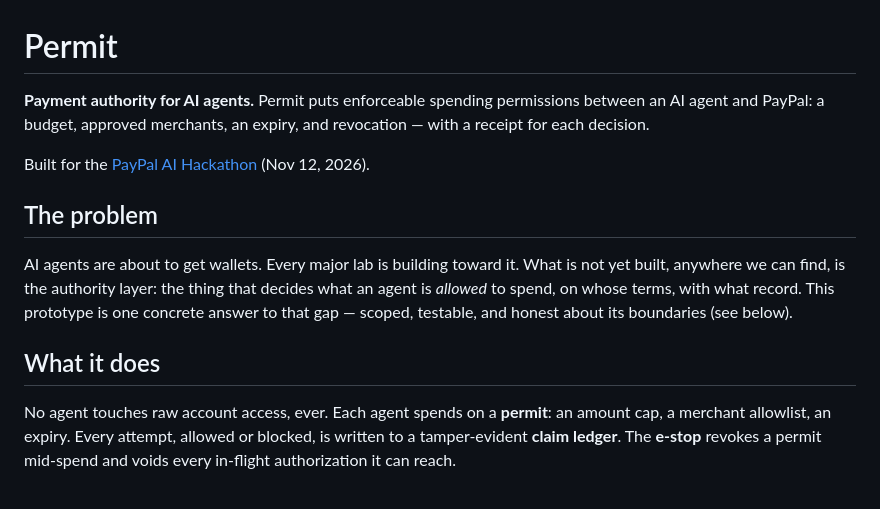
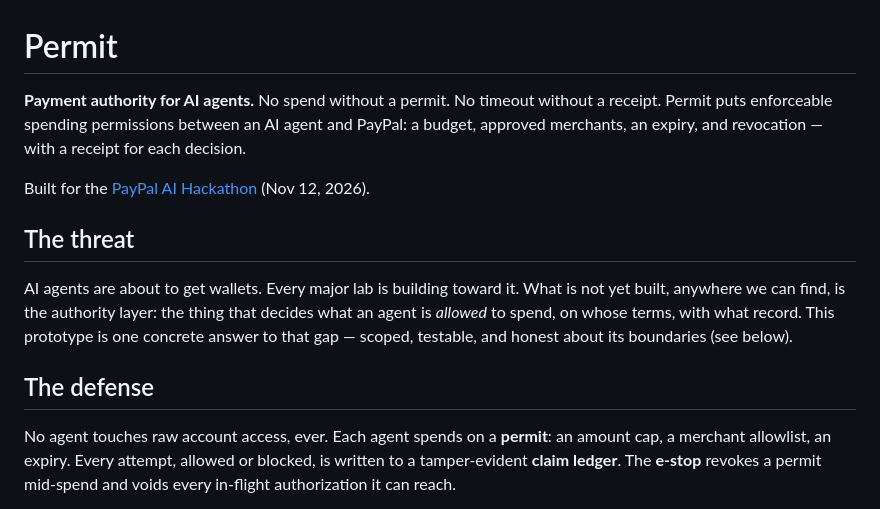
Before and after one commit to marsojuji-cmyk/permit, a Markdown page: README.md, the part around the change. Rendered like a GitHub page.

Commit message:
Voice: adversarial-infrastructure README opening (threat-first, source-verbatim reframe)

```diff
--- a/README.md
+++ b/README.md
@@ -1,14 +1,16 @@
 # Permit
 
-**Payment authority for AI agents.** Permit puts enforceable spending permissions between an AI agent and PayPal: a budget, approved merchants, an expiry, and revocation — with a receipt for each decision.
+**Payment authority for AI agents.**
+No spend without a permit. No timeout without a receipt.
+Permit puts enforceable spending permissions between an AI agent and PayPal: a budget, approved merchants, an expiry, and revocation — with a receipt for each decision.
 
 Built for the [PayPal AI Hackathon](https://paypalaihackathon.devpost.com/) (Nov 12, 2026).
 
-## The problem
+## The threat
 
 AI agents are about to get wallets. Every major lab is building toward it. What is not yet built, anywhere we can find, is the authority layer: the thing that decides what an agent is *allowed* to spend, on whose terms, with what record. This prototype is one concrete answer to that gap — scoped, testable, and honest about its boundaries (see below).
 
-## What it does
+## The defense
 
 No agent touches raw account access, ever. Each agent spends on a **permit**: an amount cap, a merchant allowlist, an expiry. Every attempt, allowed or blocked, is written to a tamper-evident **claim ledger**. The **e-stop** revokes a permit mid-spend and voids every in-flight authorization it can reach.
 
```
